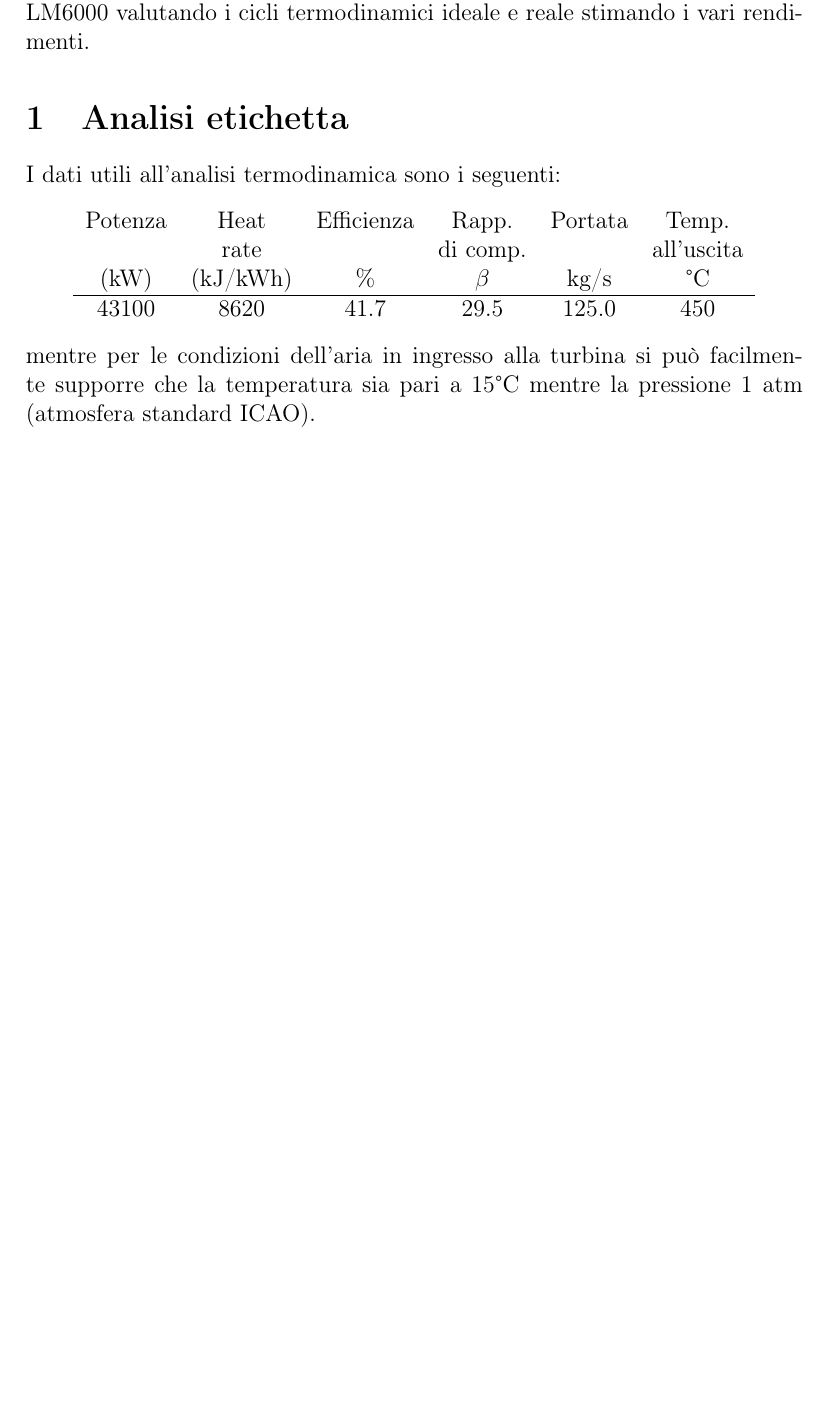
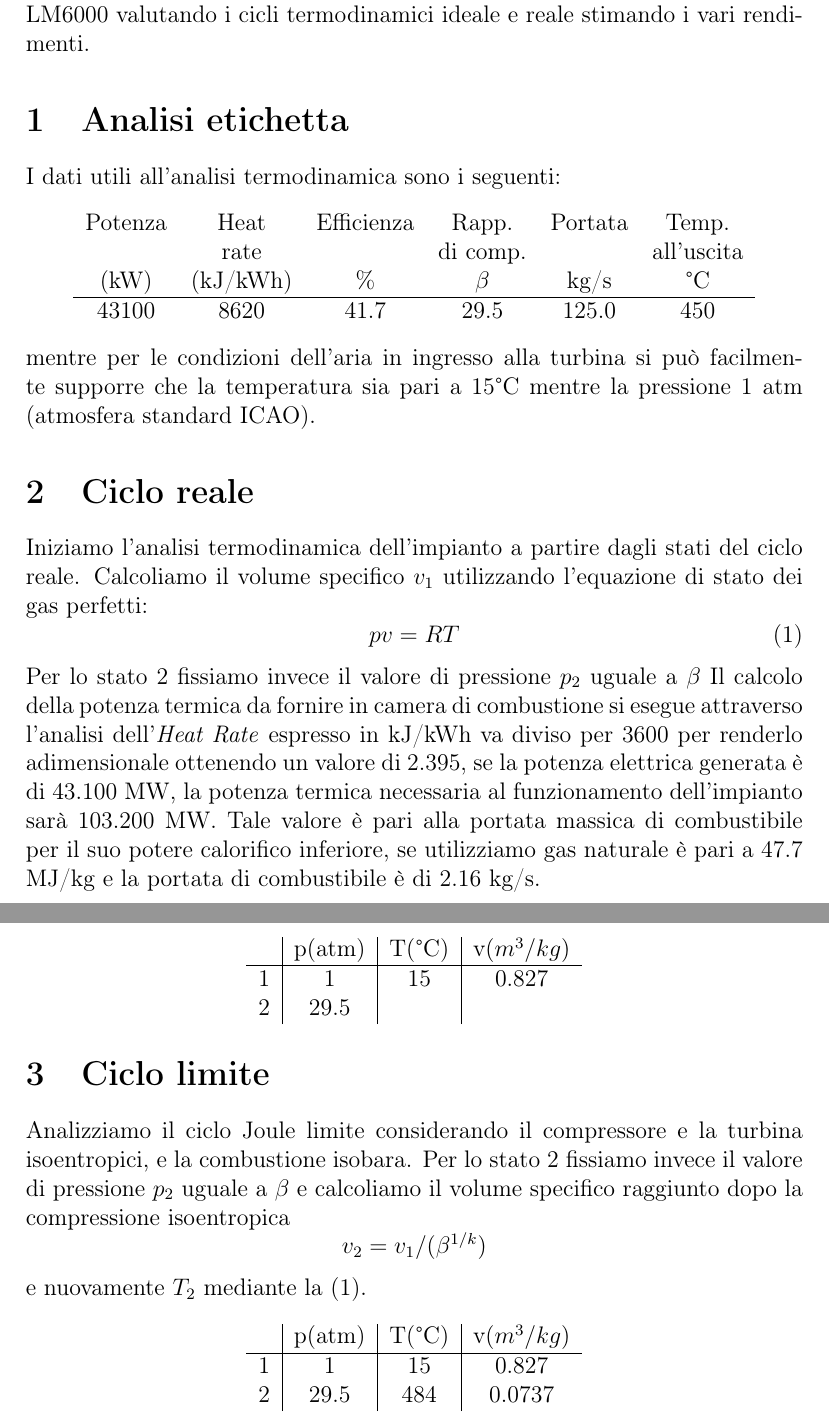
Before and after one commit to FlashNoob98/Programmi_Macchine, a LaTeX document (Tex/Esercizio_3/esercizio_3.tex): part of the page before the commit and two parts of pages 1 and 2 of 2 after it, the two joined at a grey line, cut so that both start at the same text, the shorter picture padded with empty space. Compiled offline with pdfLaTeX.

Commit message:
iniziati ciclo limite e ciclo reale

```diff
--- a/Tex/Esercizio_3/esercizio_3.tex
+++ b/Tex/Esercizio_3/esercizio_3.tex
@@ -30,6 +30,42 @@ I dati utili all'analisi termodinamica sono i seguenti:
 mentre per le condizioni dell'aria in ingresso alla turbina si può facilmente supporre che la temperatura sia pari a 15°C mentre la pressione 1 atm
 (atmosfera standard ICAO).
 
+\section{Ciclo reale}
+\label{sec:ciclo_reale}
+Iniziamo l'analisi termodinamica dell'impianto a partire dagli stati del ciclo reale.
+Calcoliamo il volume specifico $v_1$ utilizzando l'equazione di stato dei gas perfetti:
+\begin{equation}
+    \label{eq:gas_perfetti}
+    pv = RT
+\end{equation}
+Per lo stato 2 fissiamo invece il valore di pressione $p_2$ uguale a $\beta$
+Il calcolo della potenza termica da fornire in camera di combustione si esegue attraverso l'analisi dell'\textit{Heat Rate} espresso in kJ/kWh va diviso per 3600 per renderlo
+adimensionale ottenendo un valore di 2.395, se la potenza elettrica generata è di 43.100 MW, la potenza termica necessaria al funzionamento dell'impianto sarà 103.200 MW.
+Tale valore è pari alla portata massica di combustibile per il suo potere calorifico inferiore, se utilizziamo gas naturale è pari a 47.7 MJ/kg e la portata di combustibile
+è di 2.16 kg/s.
+\begin{center}
+    \begin{tabular}{c|c|c|c}
+            &p(atm) &T(°C)  &v$(m^3/kg)$     \\ \hline
+        1   &    1  & 15    & 0.827   \\
+        2   &   29.5&       &          \\
+    \end{tabular}
+\end{center}
+
+\section{Ciclo limite}
+\label{sec:ciclo_limite}
+Analizziamo il ciclo Joule limite considerando il compressore e la turbina isoentropici, e la combustione isobara.
+Per lo stato 2 fissiamo invece il valore di pressione $p_2$ uguale a $\beta$ e calcoliamo il volume specifico raggiunto dopo la compressione isoentropica
+\begin{equation*}
+    v_2 = v_1/(\beta^{1/k})
+\end{equation*}
+e nuovamente $T_2$ mediante la \eqref{eq:gas_perfetti}.
+\begin{center}
+    \begin{tabular}{c|c|c|c}
+            &p(atm) &T(°C)  &v$(m^3/kg)$     \\ \hline
+        1   &    1  & 15    & 0.827   \\
+        2   &   29.5& 484   & 0.0737  \\
+    \end{tabular}
+\end{center}
 
 
 \end{document}
```
